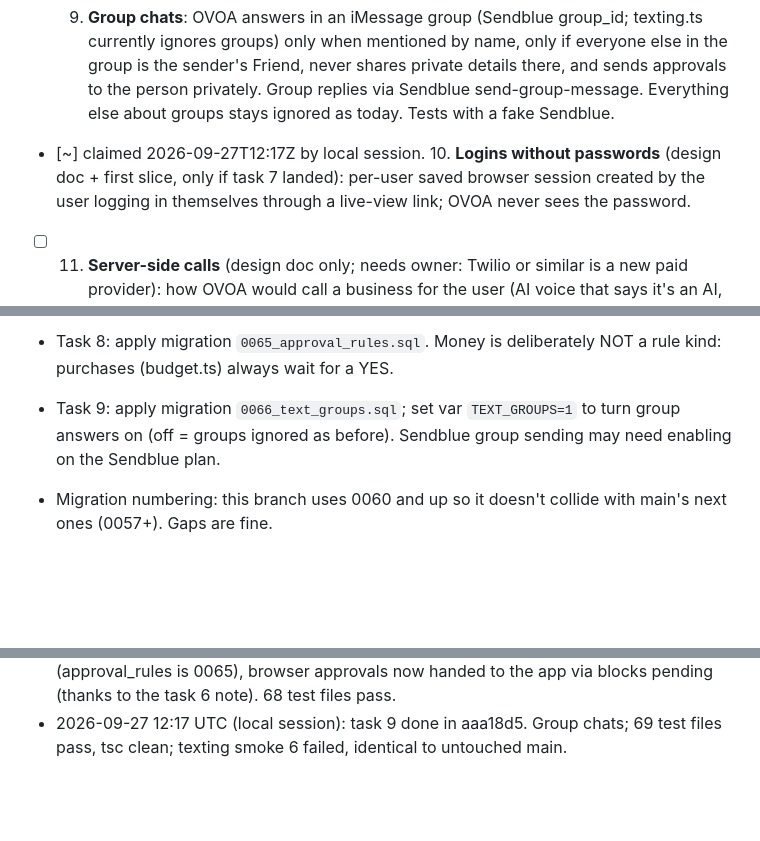
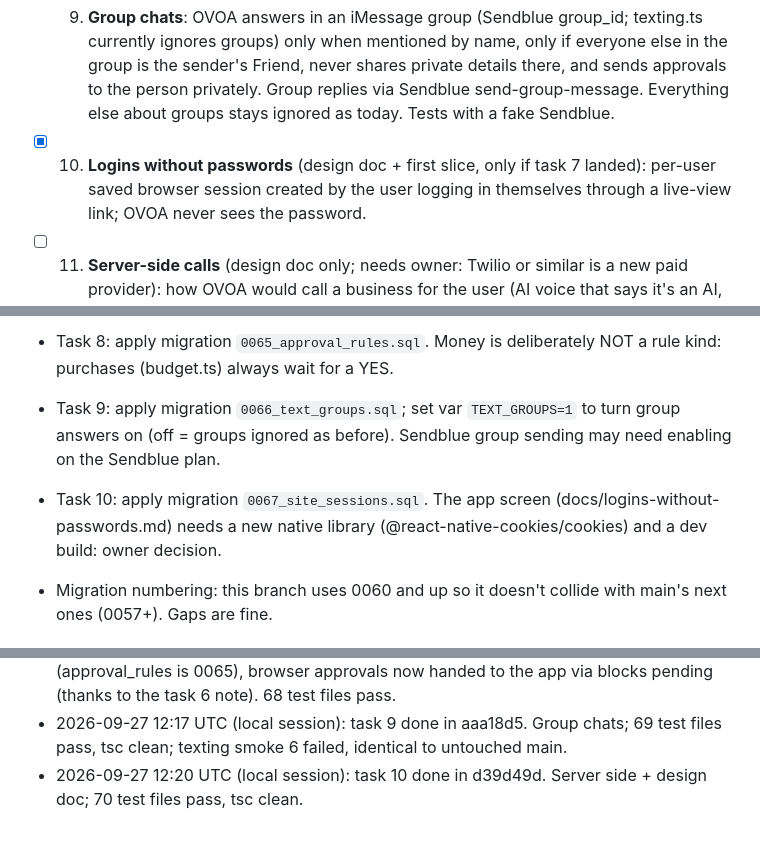
Before and after one commit to edgeformmedia-pixel/ovoa-app, a Markdown page: docs/claude-overnight.md, 3 parts joined by grey strips. Rendered like a GitHub page; blank space fills up the shorter version.

Commit message:
Tick task 10 in the overnight plan
Co-Authored-By: Claude Opus 5.5 <noreply@anthropic.com>

```diff
--- a/docs/claude-overnight.md
+++ b/docs/claude-overnight.md
@@ -91,7 +91,7 @@ The owner is away. Work happens on this branch only; a human reviews, merges and
       only when mentioned by name, only if everyone else in the group is the sender's Friend, never shares private
       details there, and sends approvals to the person privately. Group replies via Sendblue send-group-message.
       Everything else about groups stays ignored as today. Tests with a fake Sendblue.
-- [~] claimed 2026-09-27T12:17Z by local session. 10. **Logins without passwords** (design doc + first slice, only if task 7 landed): per-user saved browser
+- [x] 10. **Logins without passwords** (design doc + first slice, only if task 7 landed): per-user saved browser
       session created by the user logging in themselves through a live-view link; OVOA never sees the password.
 - [ ] 11. **Server-side calls** (design doc only; needs owner: Twilio or similar is a new paid provider): how OVOA
       would call a business for the user (AI voice that says it's an AI, approval first, per-call cap), reusing the
@@ -129,6 +129,8 @@ The owner is away. Work happens on this branch only; a human reviews, merges and
   (Fixed since: the browser block now pushes its submit approvals into blocksAssistant's `pending` list too.)
 - Task 8: apply migration `0065_approval_rules.sql`. Money is deliberately NOT a rule kind: purchases (budget.ts) always wait for a YES.
 - Task 9: apply migration `0066_text_groups.sql`; set var `TEXT_GROUPS=1` to turn group answers on (off = groups ignored as before). Sendblue group sending may need enabling on the Sendblue plan.
+- Task 10: apply migration `0067_site_sessions.sql`. The app screen (docs/logins-without-passwords.md) needs a new native library
+  (@react-native-cookies/cookies) and a dev build: owner decision.
 - Migration numbering: this branch uses 0060 and up so it doesn't collide with main's next ones (0057+). Gaps are fine.
 
 ## Proposed contextforclaude.txt
@@ -161,3 +163,4 @@ The owner is away. Work happens on this branch only; a human reviews, merges and
 - 2026-09-27 12:09 UTC (local session): task 8 done (migration renamed to 0065 in the rebase). Approval rules; 67 test files pass, tsc clean; full local smoke 427/6, identical to untouched main.
 - 2026-09-27 12:12 UTC (local session): rebased over task 6, migration clash resolved (approval_rules is 0065), browser approvals now handed to the app via blocks pending (thanks to the task 6 note). 68 test files pass.
 - 2026-09-27 12:17 UTC (local session): task 9 done in aaa18d5. Group chats; 69 test files pass, tsc clean; texting smoke 6 failed, identical to untouched main.
+- 2026-09-27 12:20 UTC (local session): task 10 done in d39d49d. Server side + design doc; 70 test files pass, tsc clean.
```
